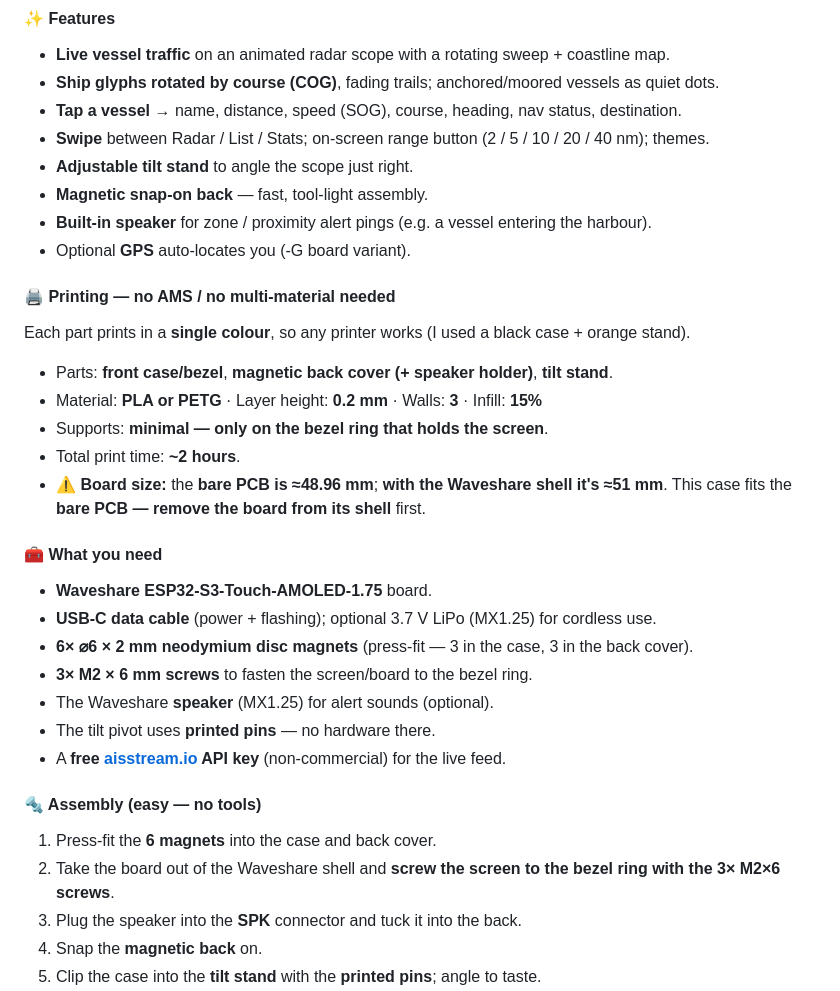
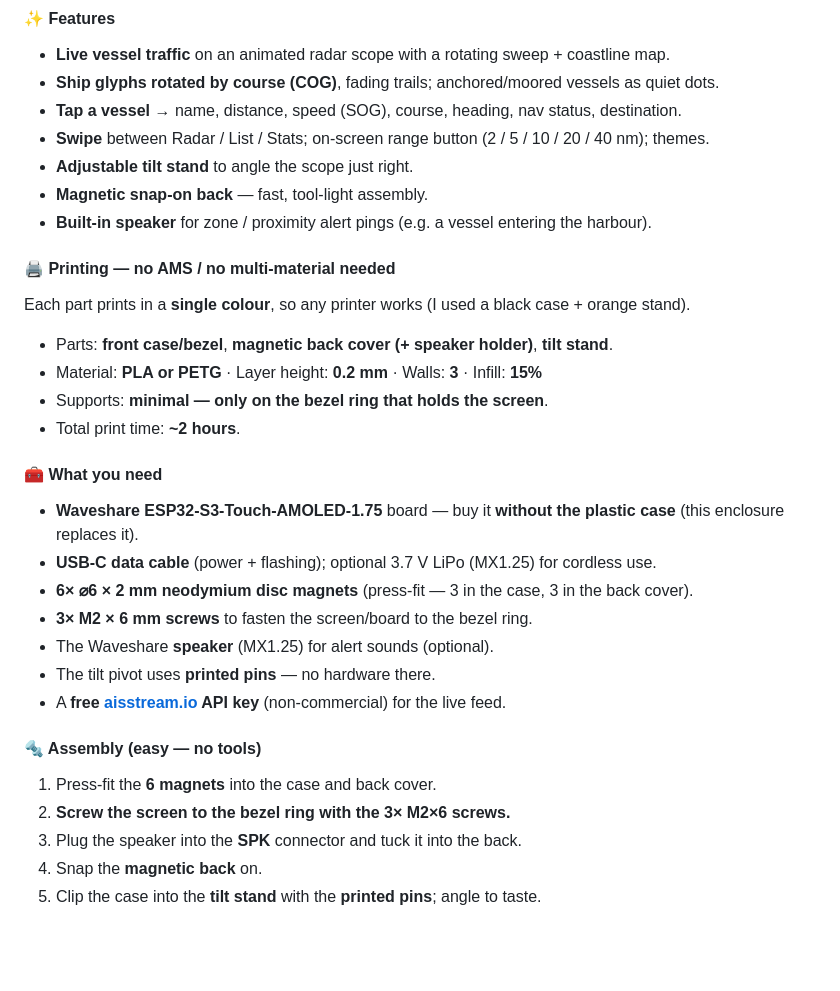
Before and after one commit to socquique/capsule-radar-ais, a Markdown page: docs/MAKERWORLD.md, the part around one of its changes. Drawn GitHub-style; blank space fills up the shorter version.

Commit message:
MakerWorld: buy the board without the case; drop GPS mention
Co-Authored-By: Claude Opus 4.8 <noreply@anthropic.com>

```diff
--- a/docs/MAKERWORLD.md
+++ b/docs/MAKERWORLD.md
@@ -24,7 +24,6 @@ A polished desk gadget that turns the **Waveshare ESP32-S3-Touch-AMOLED-1.75** (
 - **Adjustable tilt stand** to angle the scope just right.
 - **Magnetic snap-on back** — fast, tool-light assembly.
 - **Built-in speaker** for zone / proximity alert pings (e.g. a vessel entering the harbour).
-- Optional **GPS** auto-locates you (-G board variant).
 
 #### 🖨️ Printing — no AMS / no multi-material needed
 Each part prints in a **single colour**, so any printer works (I used a black case + orange stand).
@@ -32,10 +31,9 @@ Each part prints in a **single colour**, so any printer works (I used a black ca
 - Material: **PLA or PETG** · Layer height: **0.2 mm** · Walls: **3** · Infill: **15%**
 - Supports: **minimal — only on the bezel ring that holds the screen**.
 - Total print time: **~2 hours**.
-- ⚠️ **Board size:** the **bare PCB is ≈48.96 mm**; **with the Waveshare shell it's ≈51 mm**. This case fits the **bare PCB — remove the board from its shell** first.
 
 #### 🧰 What you need
-- **Waveshare ESP32-S3-Touch-AMOLED-1.75** board.
+- **Waveshare ESP32-S3-Touch-AMOLED-1.75** board — buy it **without the plastic case** (this enclosure replaces it).
 - **USB-C data cable** (power + flashing); optional 3.7 V LiPo (MX1.25) for cordless use.
 - **6× ⌀6 × 2 mm neodymium disc magnets** (press-fit — 3 in the case, 3 in the back cover).
 - **3× M2 × 6 mm screws** to fasten the screen/board to the bezel ring.
@@ -45,7 +43,7 @@ Each part prints in a **single colour**, so any printer works (I used a black ca
 
 #### 🔩 Assembly (easy — no tools)
 1. Press-fit the **6 magnets** into the case and back cover.
-2. Take the board out of the Waveshare shell and **screw the screen to the bezel ring with the 3× M2×6 screws**.
+2. **Screw the screen to the bezel ring with the 3× M2×6 screws.**
 3. Plug the speaker into the **SPK** connector and tuck it into the back.
 4. Snap the **magnetic back** on.
 5. Clip the case into the **tilt stand** with the **printed pins**; angle to taste.
```
Also changed, not shown: other parts of docs/MAKERWORLD.md (+2 -4 lines).
